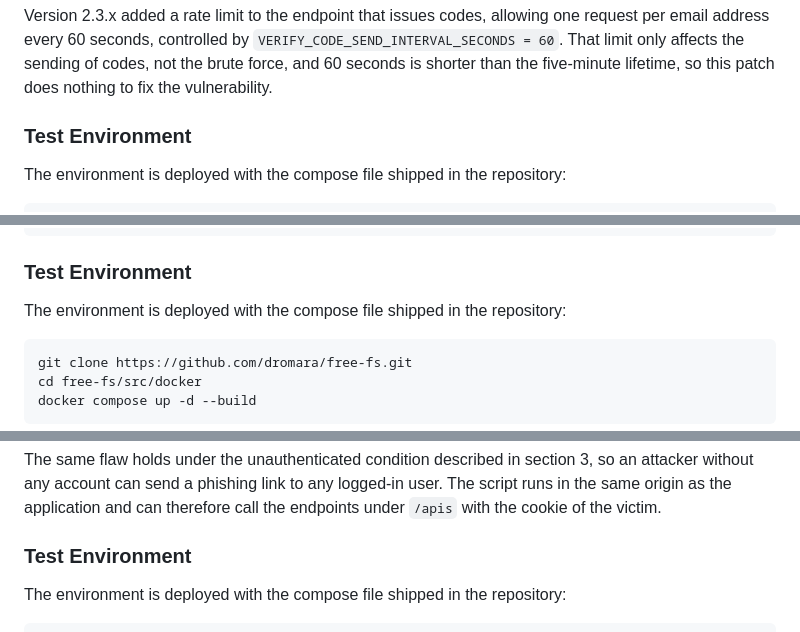
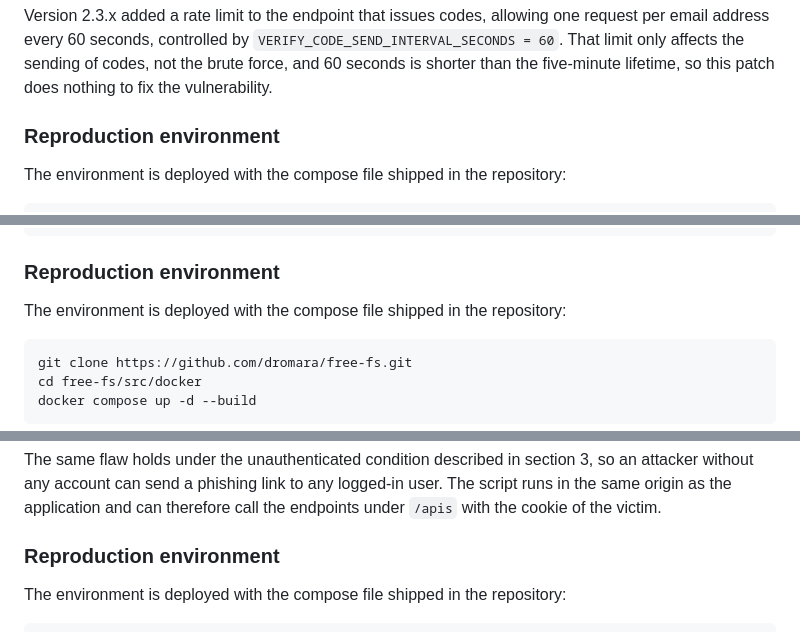
Before and after one commit to Wu-Yulun/vul-reports, a Markdown page: 20261024/free-fs/readme.md, 3 parts joined by grey strips. Drawn GitHub-style.

````diff
--- a/20261024/free-fs/readme.md
+++ b/20261024/free-fs/readme.md
@@ -168,7 +168,7 @@ Within those five minutes, however, `updateForgetPassword` neither counts failur
 
 Version 2.3.x added a rate limit to the endpoint that issues codes, allowing one request per email address every 60 seconds, controlled by `VERIFY_CODE_SEND_INTERVAL_SECONDS = 60`. That limit only affects the sending of codes, not the brute force, and 60 seconds is shorter than the five-minute lifetime, so this patch does nothing to fix the vulnerability.
 
-### Test Environment
+### Reproduction environment
 
 The environment is deployed with the compose file shipped in the repository:
 
@@ -238,7 +238,7 @@ public ResponseEntity<StreamingResponseBody> preview(@PathVariable String fileId
 }
 ```
 
-### Test Environment
+### Reproduction environment
 
 The environment is deployed with the compose file shipped in the repository:
 
@@ -305,7 +305,7 @@ headers.set(HttpHeaders.CONTENT_DISPOSITION,
 
 The same flaw holds under the unauthenticated condition described in section 3, so an attacker without any account can send a phishing link to any logged-in user. The script runs in the same origin as the application and can therefore call the endpoints under `/apis` with the cookie of the victim.
 
-### Test Environment
+### Reproduction environment
 
 The environment is deployed with the compose file shipped in the repository:
 
````
Also changed, not shown: other parts of 20261024/free-fs/readme.md (+19 -19 lines), 20261028/tacticalrmm/readme.md (+2 -2 lines).
